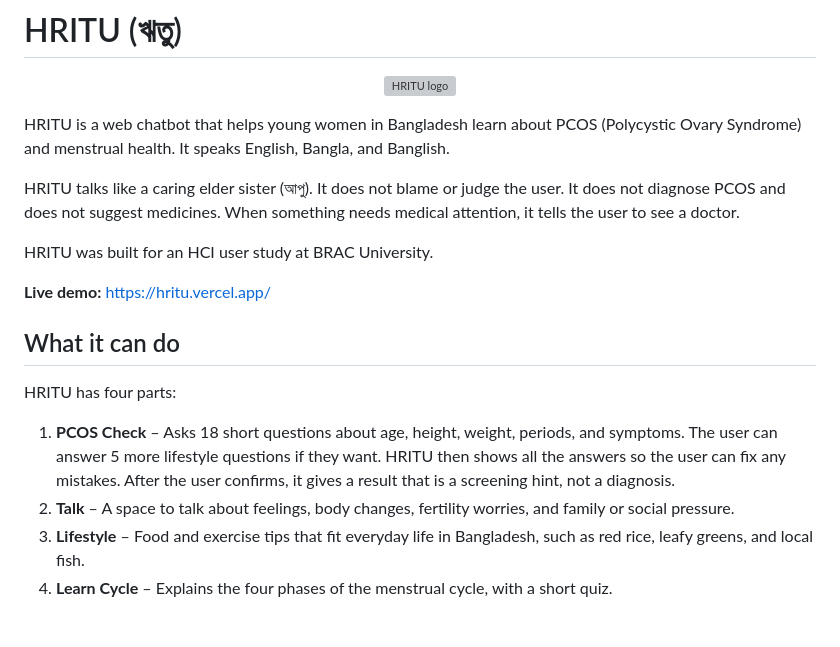
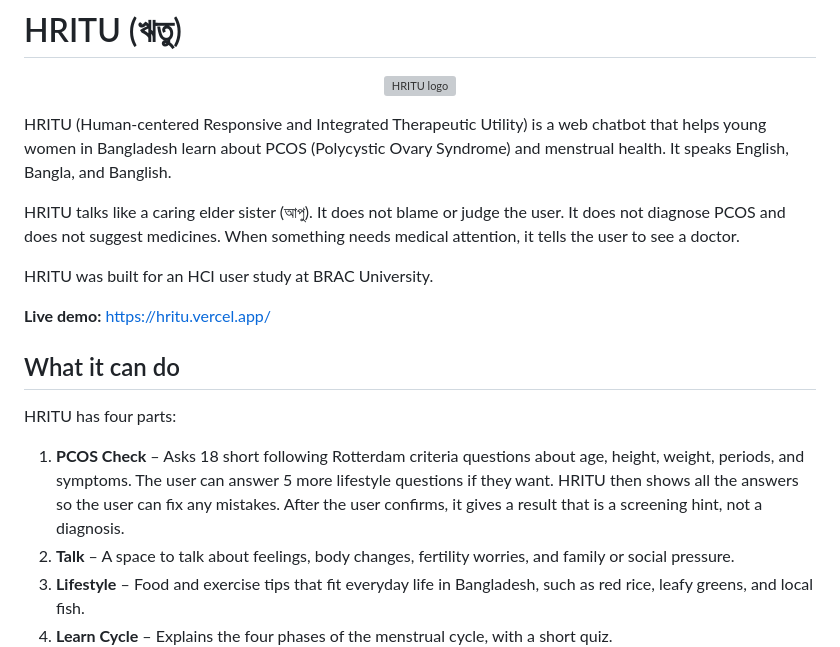
Before and after one commit to ujtaposhi20/HRITU_Therapeutic_Utility_for_PCOS_V2, a Markdown page: README.md, the part around the change. GitHub-like rendering; blank space fills up the shorter version; grey boxes are pictures that could not be loaded.

```diff
--- a/README.md
+++ b/README.md
@@ -4,7 +4,7 @@
   <img src="frontend/static/logo.jpg" alt="HRITU logo" width="120" />
 </p>
 
-HRITU is a web chatbot that helps young women in Bangladesh learn about PCOS (Polycystic Ovary Syndrome) and menstrual health. It speaks English, Bangla, and Banglish.
+HRITU (Human-centered Responsive and Integrated Therapeutic Utility) is a web chatbot that helps young women in Bangladesh learn about PCOS (Polycystic Ovary Syndrome) and menstrual health. It speaks English, Bangla, and Banglish.
 
 HRITU talks like a caring elder sister (আপু). It does not blame or judge the user. It does not diagnose PCOS and does not suggest medicines. When something needs medical attention, it tells the user to see a doctor.
 
@@ -16,7 +16,7 @@ HRITU was built for an HCI user study at BRAC University.
 
 HRITU has four parts:
 
-1. **PCOS Check** – Asks 18 short questions about age, height, weight, periods, and symptoms. The user can answer 5 more lifestyle questions if they want. HRITU then shows all the answers so the user can fix any mistakes. After the user confirms, it gives a result that is a screening hint, not a diagnosis.
+1. **PCOS Check** – Asks 18 short following Rotterdam criteria questions about age, height, weight, periods, and symptoms. The user can answer 5 more lifestyle questions if they want. HRITU then shows all the answers so the user can fix any mistakes. After the user confirms, it gives a result that is a screening hint, not a diagnosis.
 2. **Talk** – A space to talk about feelings, body changes, fertility worries, and family or social pressure.
 3. **Lifestyle** – Food and exercise tips that fit everyday life in Bangladesh, such as red rice, leafy greens, and local fish.
 4. **Learn Cycle** – Explains the four phases of the menstrual cycle, with a short quiz.
```
